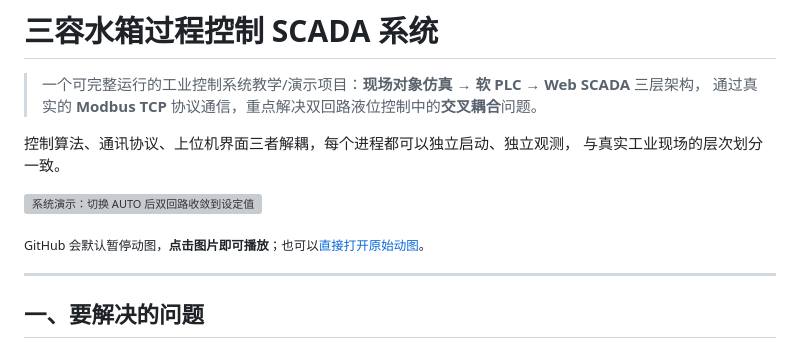
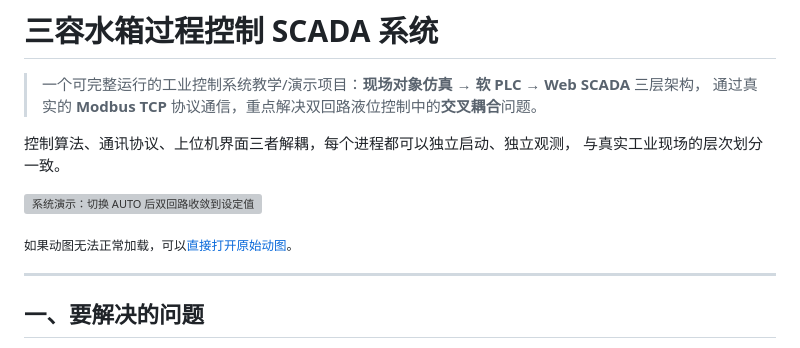
Before and after one commit to WviWei/three-tank-scada, a Markdown page: README.md, the part around the change. GitHub-like rendering; grey boxes are pictures that could not be loaded.

Commit message:
调整动图说明文案

```diff
--- a/README.md
+++ b/README.md
@@ -8,7 +8,7 @@
 
 ![系统演示：切换 AUTO 后双回路收敛到设定值](docs/demo-system.gif)
 
-<sub>GitHub 会默认暂停动图，**点击图片即可播放**；也可以[直接打开原始动图](https://raw.githubusercontent.com/WviWei/three-tank-scada/main/docs/demo-system.gif)。</sub>
+<sub>如果动图无法正常加载，可以[直接打开原始动图](https://raw.githubusercontent.com/WviWei/three-tank-scada/main/docs/demo-system.gif)。</sub>
 
 ---
 
```
